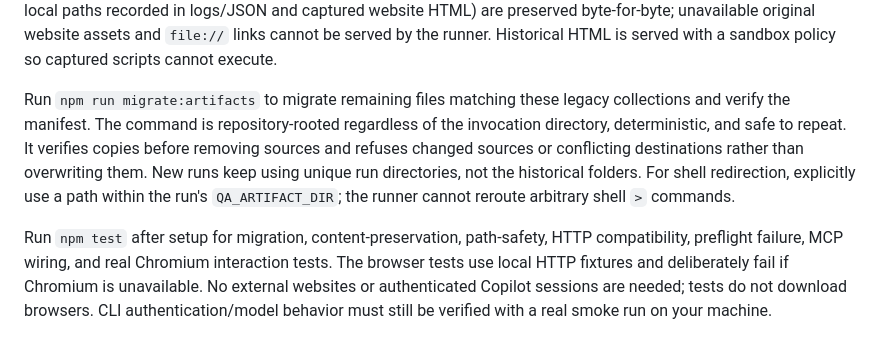
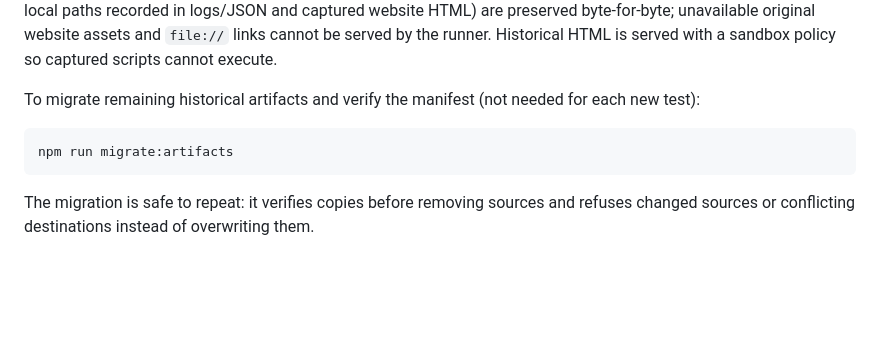
Before and after one commit to josehev/qa-runner, a Markdown page: README.md, the part around one of its changes. Drawn GitHub-style; blank space fills up the shorter version.

````diff
--- a/README.md
+++ b/README.md
@@ -137,17 +160,12 @@ captured website HTML) are preserved byte-for-byte; unavailable original website
 assets and `file://` links cannot be served by the runner. Historical HTML is
 served with a sandbox policy so captured scripts cannot execute.
 
-Run `npm run migrate:artifacts` to migrate remaining files matching these legacy
-collections and verify the manifest. The command is repository-rooted regardless
-of the invocation directory, deterministic, and safe to repeat. It verifies copies
-before removing sources and refuses changed sources or conflicting destinations
-rather than overwriting them. New runs keep using unique run directories, not the
-historical folders. For shell redirection, explicitly use a path within the run's
-`QA_ARTIFACT_DIR`; the runner cannot reroute arbitrary shell `>` commands.
+To migrate remaining historical artifacts and verify the manifest (not needed for
+each new test):
 
-Run `npm test` after setup for migration, content-preservation, path-safety, HTTP
-compatibility, preflight failure, MCP wiring, and real Chromium interaction tests.
-The browser tests use local HTTP fixtures and deliberately fail if Chromium is
-unavailable. No external websites or authenticated Copilot sessions are needed;
-tests do not download browsers. CLI authentication/model behavior must still be
-verified with a real smoke run on your machine.
+```bash
+npm run migrate:artifacts
+```
+
+The migration is safe to repeat: it verifies copies before removing sources and
+refuses changed sources or conflicting destinations instead of overwriting them.
````
Also changed, not shown: other parts of README.md (+116 -93 lines).
